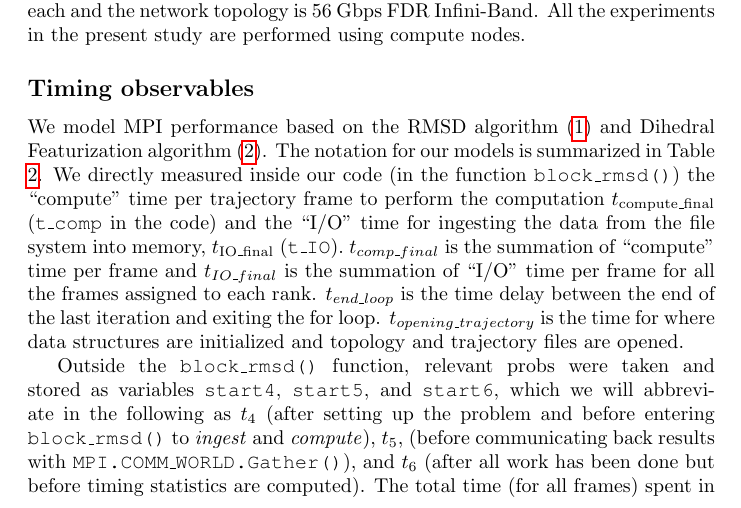
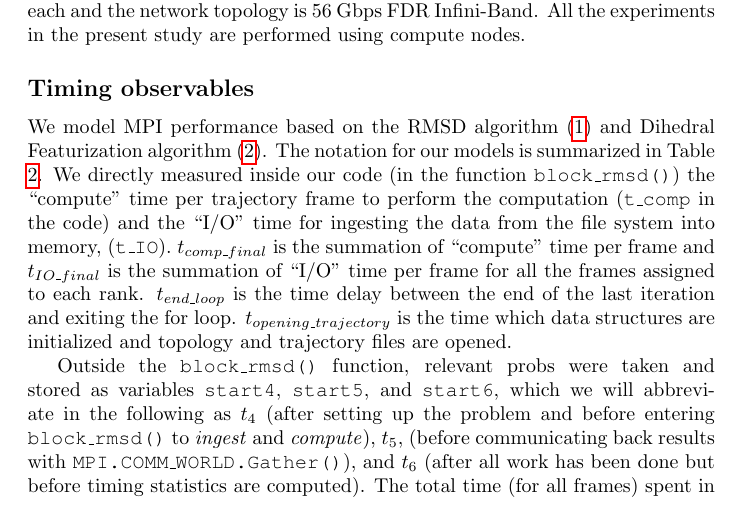
Before and after one commit to hpcanalytics/paper-hpc-py-parallel-mdanalysis, a LaTeX paper (main.tex, which reads method.tex): part of page 7 of 26, cut so that both start at the same text. Compiled offline with pdfLaTeX.

Commit message:
improvements on method

```diff
--- a/method.tex
+++ b/method.tex
@@ -14,11 +14,11 @@ All the experiments in the present study are performed using compute nodes.
 We model MPI performance based on the RMSD algorithm (\ref{alg:RMSD}) and Dihedral Featurization algorithm (\ref{alg:Dihedral}).
 The notation for our models is summarized in Table \ref{tab:notation}.
 We directly measured inside our code (in the function \texttt{block\_rmsd()}) the ``compute'' time per
-trajectory frame to perform the computation \tcomp (\texttt{t\_comp} in the code) and the ``I/O'' time for
-ingesting the data from the file system into memory, \tIO (\texttt{t\_IO}).
+trajectory frame to perform the computation (\texttt{t\_comp} in the code) and the ``I/O'' time for
+ingesting the data from the file system into memory, (\texttt{t\_IO}).
 $t_{comp\_final}$ is the summation of ``compute'' time per frame and $t_{IO\_final}$ is the summation of ``I/O'' time per frame for all the frames assigned to each rank.
 $t_{end\_loop}$ is the time delay between the end of the last iteration and exiting the for loop.
-$t_{opening\_trajectory}$ is the time for where data structures are initialized and topology and trajectory files are opened.
+$t_{opening\_trajectory}$ is the time which data structures are initialized and topology and trajectory files are opened.
 
 Outside the \texttt{block\_rmsd()} function, relevant probs were taken and stored as variables \texttt{start4},
 \texttt{start5}, and \texttt{start6}, which we will abbreviate in the following as $t_{4}$ (after setting up the problem
```
